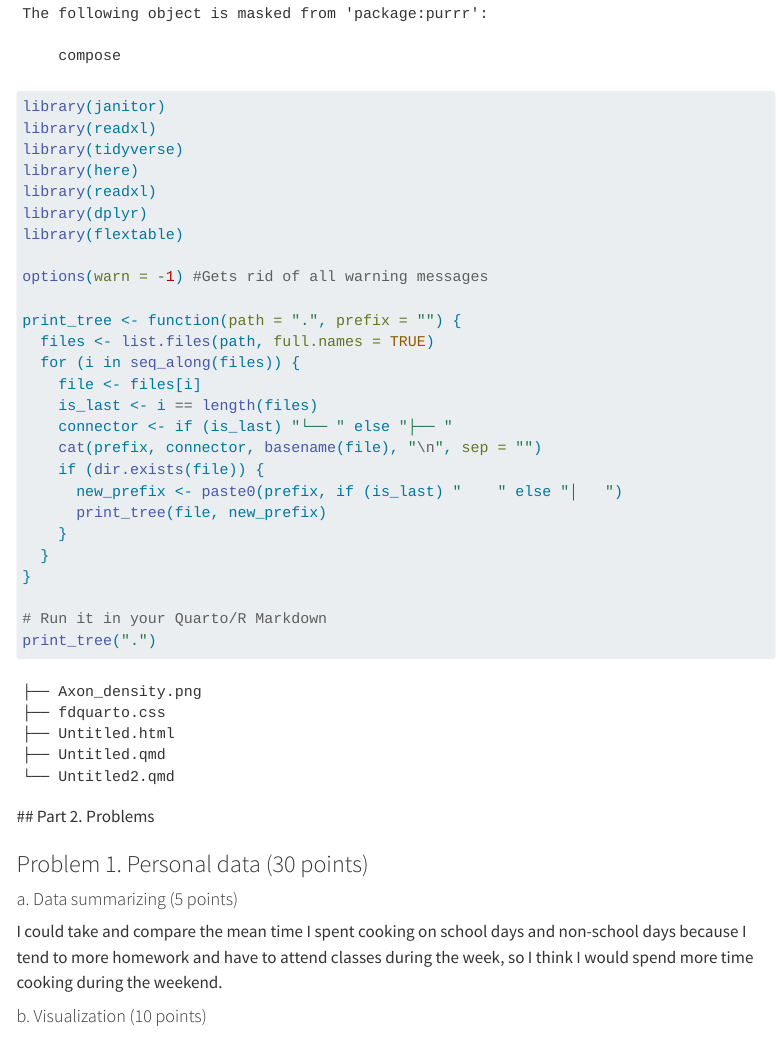
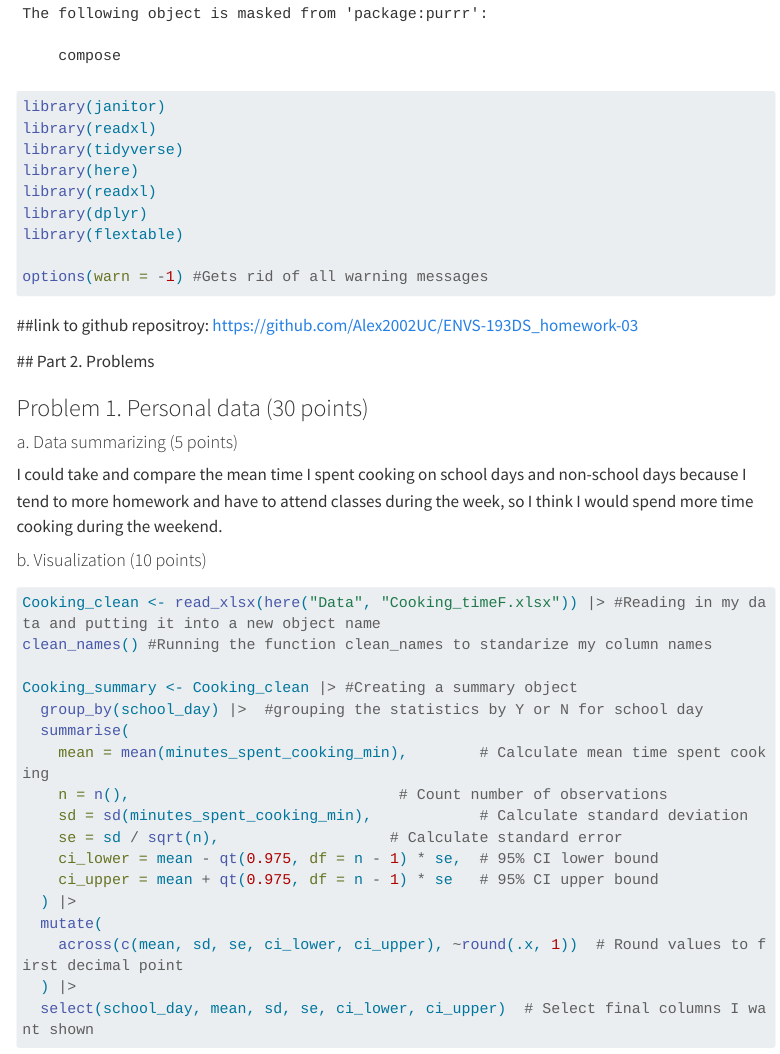
Before and after one commit to Alex2002UC/ENVS-193DS_homework-03, a Quarto document (Code/Untitled.qmd): the page in a window 1100 px wide, from 710 px down. Rendered offline with R 4.5, knitr and Pandoc in place of Quarto, with nearby package versions; code that draws random numbers runs with fixed seeds of ours; menus at the side of the page are left out; long lines of code are wrapped; column names are cleaned by a stand-in for the janitor package.

Commit message:
Final form on assighnment

````diff
--- a/Code/Untitled.qmd
+++ b/Code/Untitled.qmd
@@ -5,7 +5,6 @@ date: 06-01-25
 format: html
 toc: true
 editor: visual
-link to github repositroy: https://github.com/Alex2002UC/ENVS-193DS_homework-03
 excecute:
  warning: false
  message: false
@@ -27,25 +26,10 @@ library(flextable)
 
 options(warn = -1) #Gets rid of all warning messages
 
-print_tree <- function(path = ".", prefix = "") {
-  files <- list.files(path, full.names = TRUE)
-  for (i in seq_along(files)) {
-    file <- files[i]
-    is_last <- i == length(files)
-    connector <- if (is_last) "└── " else "├── "
-    cat(prefix, connector, basename(file), "\n", sep = "")
-    if (dir.exists(file)) {
-      new_prefix <- paste0(prefix, if (is_last) "    " else "│   ")
-      print_tree(file, new_prefix)
-    }
-  }
-}
-
-# Run it in your Quarto/R Markdown
-print_tree(".")
 
 
 ```
+##link to github repositroy: https://github.com/Alex2002UC/ENVS-193DS_homework-03
 
 \## Part 2. Problems
 
````
